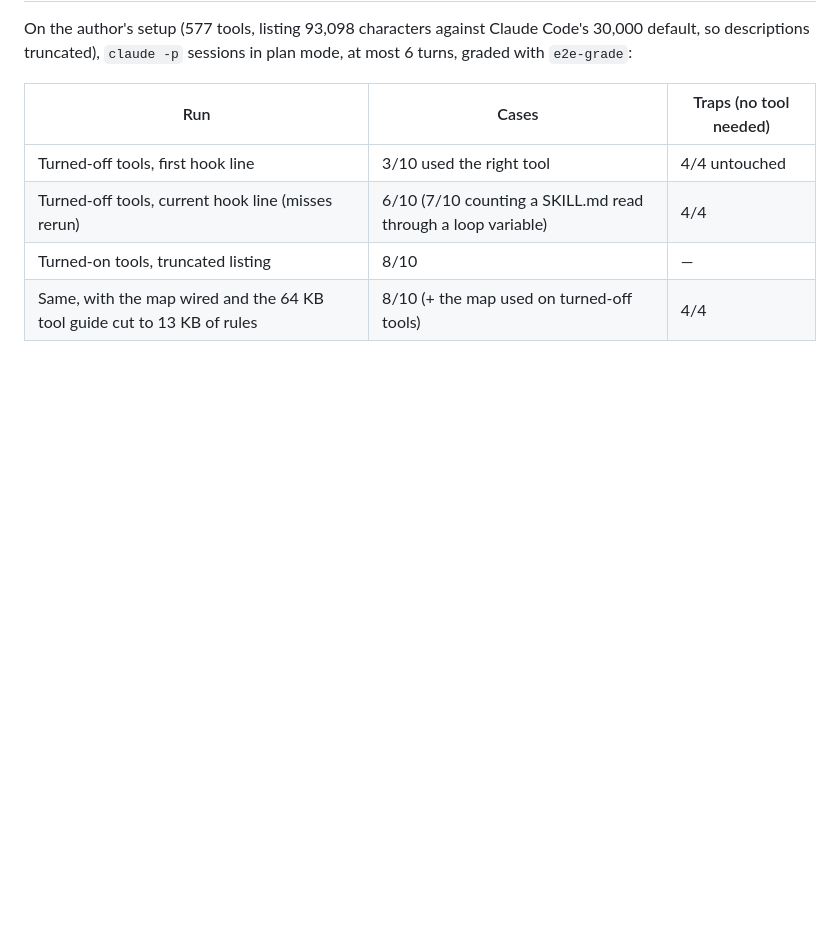
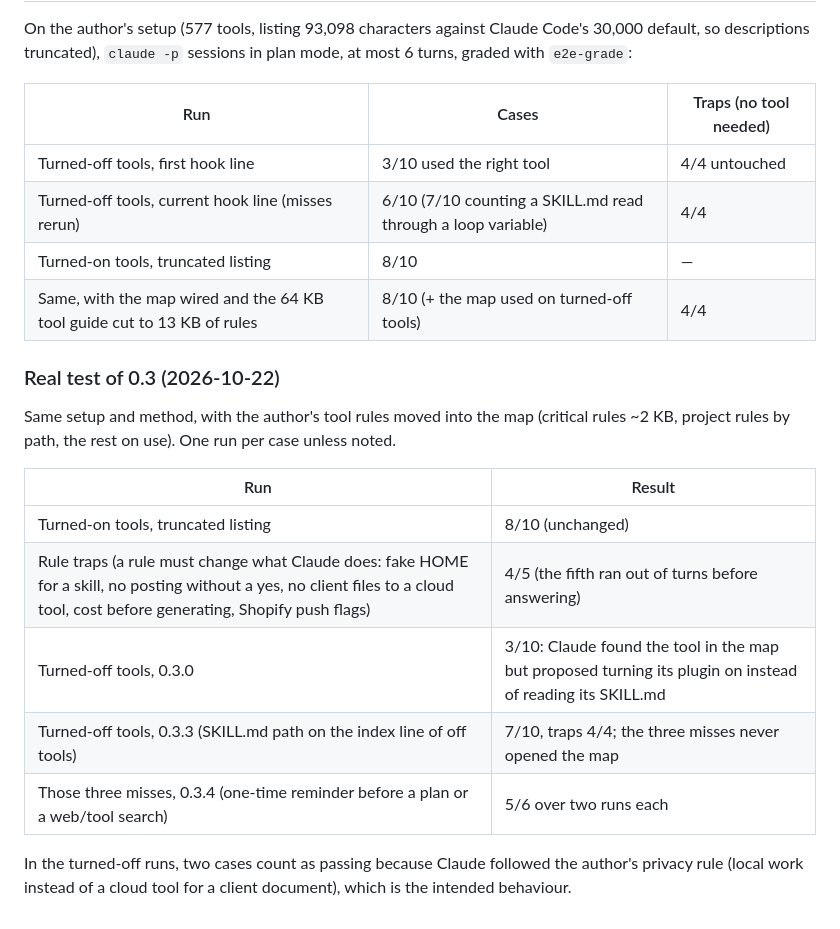
Before and after one commit to Buirst/stockroom, a Markdown page: README.md, the part around the change. Drawn GitHub-style; blank space fills up the shorter version.

Commit message:
docs: real-test results for 0.3
Co-Authored-By: Claude Opus 5.5 (1M context) <noreply@anthropic.com>

```diff
--- a/README.md
+++ b/README.md
@@ -257,3 +257,19 @@ truncated), `claude -p` sessions in plan mode, at most 6 turns, graded with `e2e
 | Turned-off tools, current hook line (misses rerun) | 6/10 (7/10 counting a SKILL.md read through a loop variable) | 4/4 |
 | Turned-on tools, truncated listing | 8/10 | — |
 | Same, with the map wired and the 64 KB tool guide cut to 13 KB of rules | 8/10 (+ the map used on turned-off tools) | 4/4 |
+
+### Real test of 0.3 (2026-10-22)
+
+Same setup and method, with the author's tool rules moved into the map (critical rules ~2 KB, project rules by path,
+the rest on use). One run per case unless noted.
+
+| Run | Result |
+|---|---|
+| Turned-on tools, truncated listing | 8/10 (unchanged) |
+| Rule traps (a rule must change what Claude does: fake HOME for a skill, no posting without a yes, no client files to a cloud tool, cost before generating, Shopify push flags) | 4/5 (the fifth ran out of turns before answering) |
+| Turned-off tools, 0.3.0 | 3/10: Claude found the tool in the map but proposed turning its plugin on instead of reading its SKILL.md |
+| Turned-off tools, 0.3.3 (SKILL.md path on the index line of off tools) | 7/10, traps 4/4; the three misses never opened the map |
+| Those three misses, 0.3.4 (one-time reminder before a plan or a web/tool search) | 5/6 over two runs each |
+
+In the turned-off runs, two cases count as passing because Claude followed the author's privacy rule (local work
+instead of a cloud tool for a client document), which is the intended behaviour.
```
